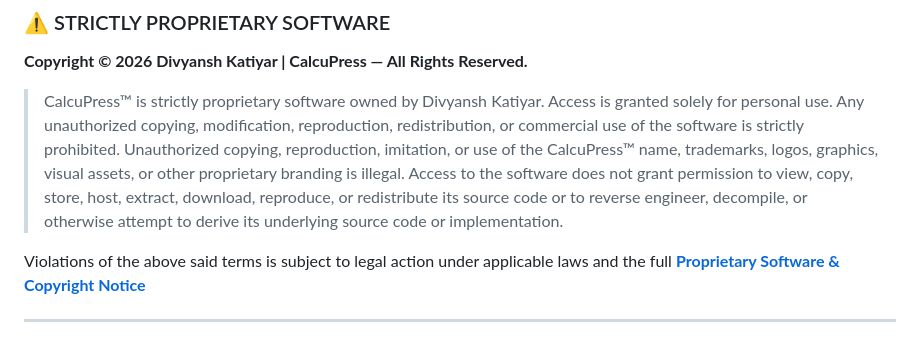
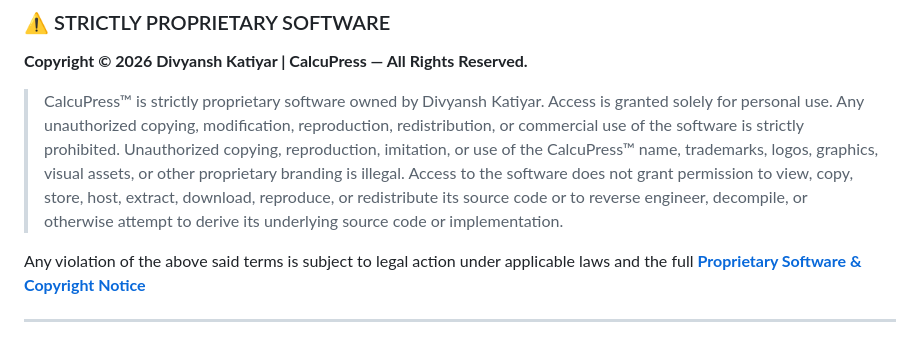
Before and after one commit to divyanshkatiyar/Calcupress, a Markdown page: README.md, the part around the change. Rendered like a GitHub page.

```diff
--- a/README.md
+++ b/README.md
@@ -13,7 +13,7 @@
 > CalcuPress™ is strictly proprietary software owned by Divyansh Katiyar. Access is granted solely for personal use. Any unauthorized copying, modification, reproduction, redistribution, or commercial use of the software is strictly prohibited.
 Unauthorized copying, reproduction, imitation, or use of the CalcuPress™ name, trademarks, logos, graphics, visual assets, or other proprietary branding is illegal. Access to the software does not grant permission to view, copy, store, host, extract, download, reproduce, or redistribute its source code or to reverse engineer, decompile, or otherwise attempt to derive its underlying source code or implementation.
 
-Violations of the above said terms is subject to legal action under applicable laws and the full **[Proprietary Software & Copyright Notice](https://github.com/divyanshkatiyar/Calcupress/blob/main/LICENSE)**
+Any violation of the above said terms is subject to legal action under applicable laws and the full **[Proprietary Software & Copyright Notice](https://github.com/divyanshkatiyar/Calcupress/blob/main/LICENSE)**
 
 
 ---
```
